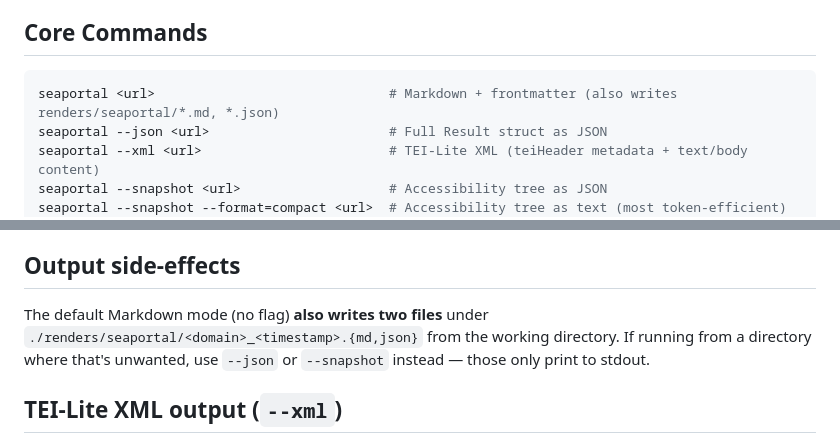
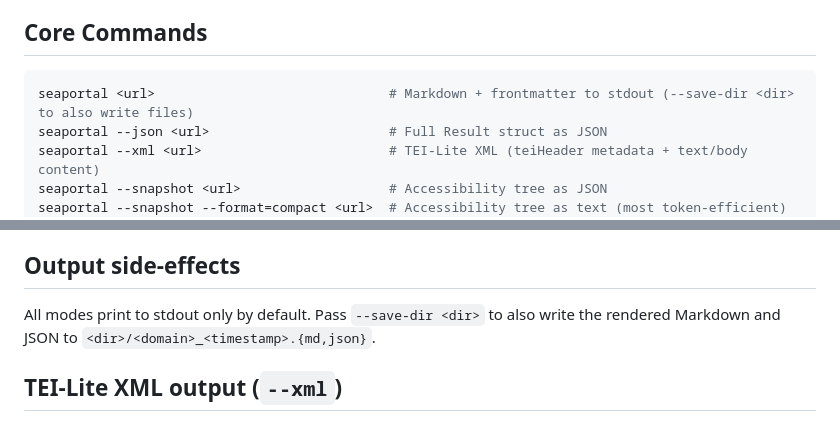
Before and after one commit to pinchtab/seaportal, a Markdown page: skills/seaportal/SKILL.md, 2 parts joined by grey strips. GitHub-like rendering.

Commit message:
docs: describe stdout-only default and --save-dir opt-in (T20 follow-up)
Co-Authored-By: Claude Fable 5 <noreply@anthropic.com>

````diff
--- a/skills/seaportal/SKILL.md
+++ b/skills/seaportal/SKILL.md
@@ -23,7 +23,7 @@ CLI-first read-only web fetcher. Use the `seaportal` command. **No JavaScript ex
 ## Core Commands
 
 ```bash
-seaportal <url>                              # Markdown + frontmatter (also writes renders/seaportal/*.md, *.json)
+seaportal <url>                              # Markdown + frontmatter to stdout (--save-dir <dir> to also write files)
 seaportal --json <url>                       # Full Result struct as JSON
 seaportal --xml <url>                        # TEI-Lite XML (teiHeader metadata + text/body content)
 seaportal --snapshot <url>                   # Accessibility tree as JSON
@@ -249,7 +249,7 @@ For search URLs specifically, `--probe-search` short-circuits CNN/DDG-style JS s
 
 ## Output side-effects
 
-The default Markdown mode (no flag) **also writes two files** under `./renders/seaportal/<domain>_<timestamp>.{md,json}` from the working directory. If running from a directory where that's unwanted, use `--json` or `--snapshot` instead — those only print to stdout.
+All modes print to stdout only by default. Pass `--save-dir <dir>` to also write the rendered Markdown and JSON to `<dir>/<domain>_<timestamp>.{md,json}`.
 
 ## TEI-Lite XML output (`--xml`)
 
````
Also changed, not shown: docs/reference/cli.md (+1 -1 lines), 1 other file.
